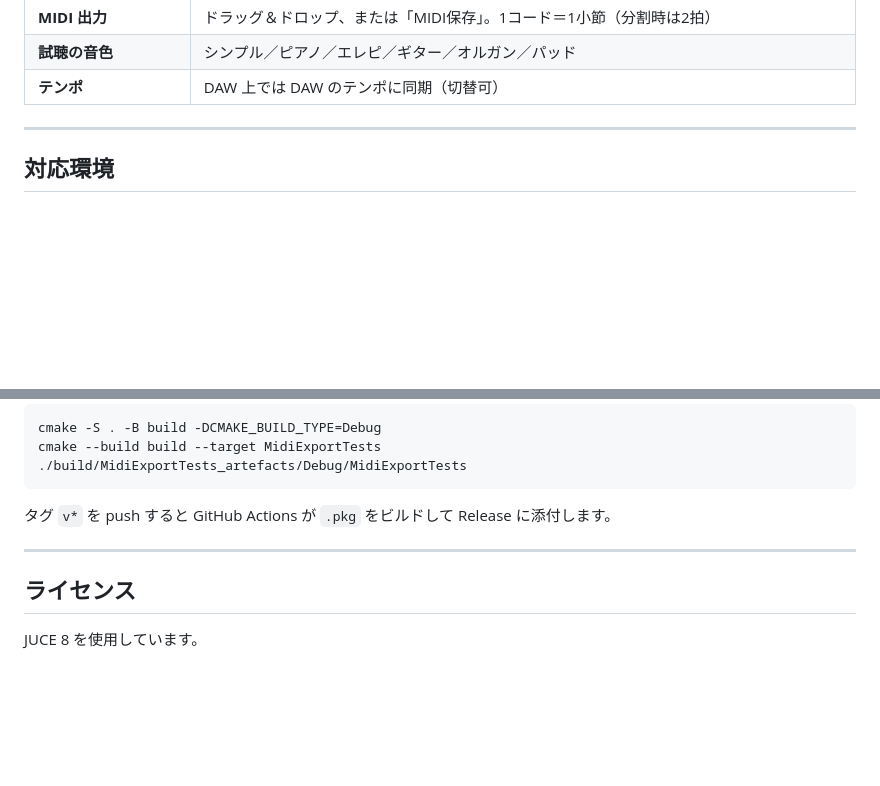
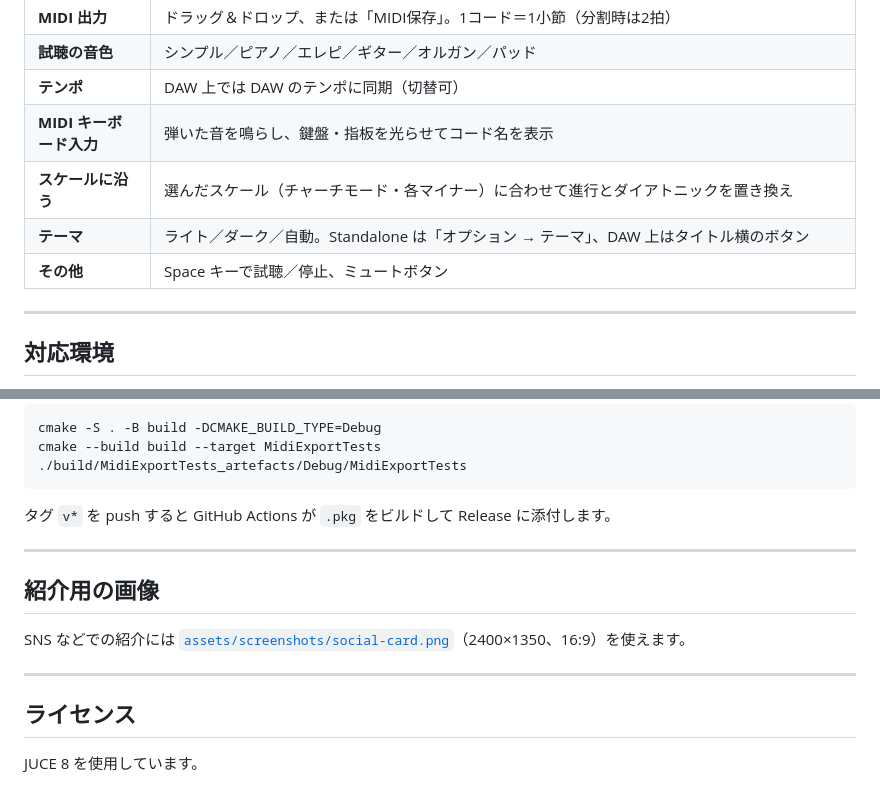
Before and after one commit to take-tech/chordnavi, a Markdown page: README.md, 2 parts joined by grey strips. Drawn GitHub-style; blank space fills up the shorter version.

```diff
--- a/README.md
+++ b/README.md
@@ -21,6 +31,10 @@ ChordNavi は、五度圏・スケール・鍵盤・ギター指板・コード
 | **MIDI 出力** | ドラッグ＆ドロップ、または「MIDI保存」。1コード＝1小節（分割時は2拍） |
 | **試聴の音色** | シンプル／ピアノ／エレピ／ギター／オルガン／パッド |
 | **テンポ** | DAW 上では DAW のテンポに同期（切替可） |
+| **MIDI キーボード入力** | 弾いた音を鳴らし、鍵盤・指板を光らせてコード名を表示 |
+| **スケールに沿う** | 選んだスケール（チャーチモード・各マイナー）に合わせて進行とダイアトニックを置き換え |
+| **テーマ** | ライト／ダーク／自動。Standalone は「オプション → テーマ」、DAW 上はタイトル横のボタン |
+| **その他** | Space キーで試聴／停止、ミュートボタン |
 
 ---
 
@@ -102,6 +116,12 @@ cmake --build build --target MidiExportTests
 
 ---
 
+## 紹介用の画像
+
+SNS などでの紹介には [`assets/screenshots/social-card.png`](assets/screenshots/social-card.png)（2400×1350、16:9）を使えます。
+
+---
+
 ## ライセンス
 
 JUCE 8 を使用しています。
```
Also changed, not shown: other parts of README.md (+14 -4 lines), assets/screenshots/dark.png (added), assets/screenshots/detect.png (added), assets/screenshots/main.png (added), assets/screenshots/social-card.png (added).
